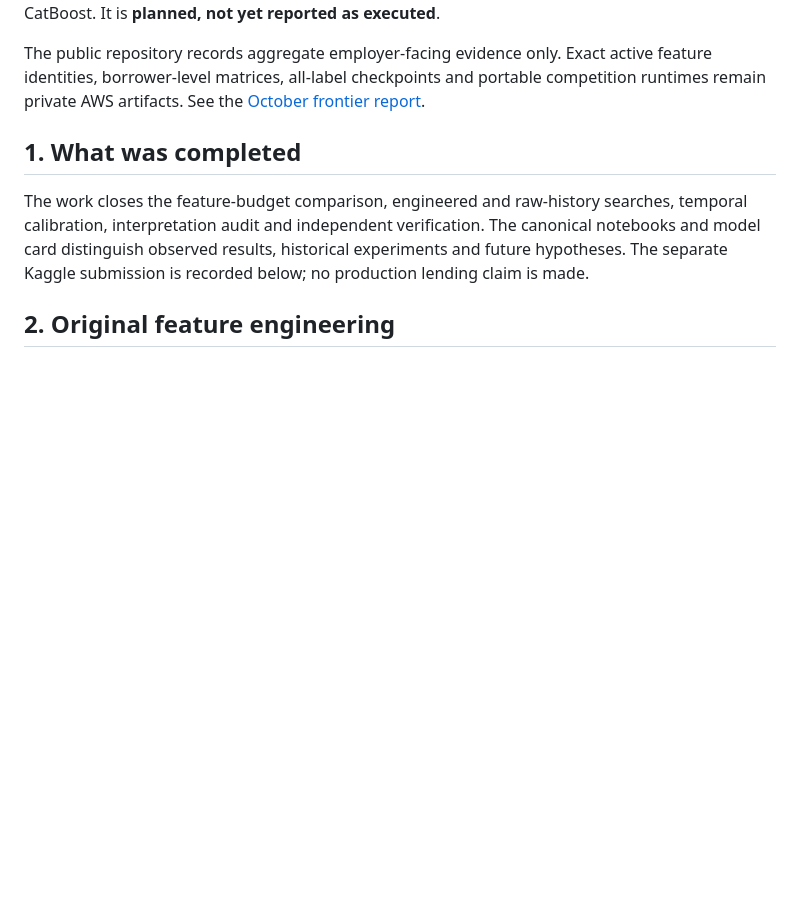
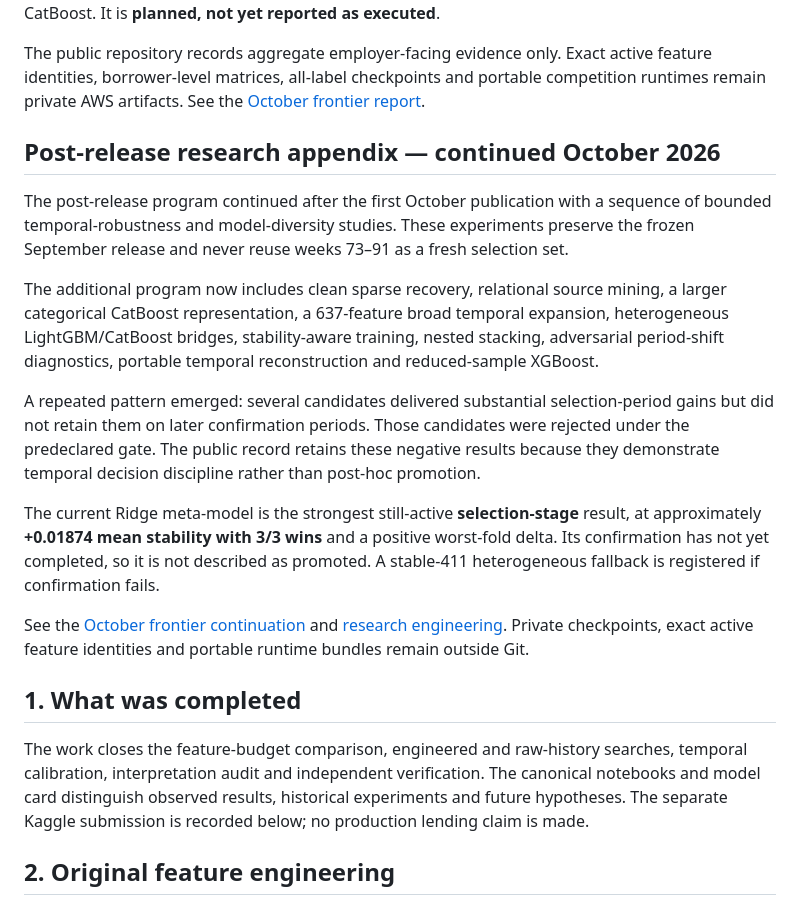
Before and after one commit to alvaromendizabal/home-credit-model-stability, a Markdown page: docs/completion.md, the part around the change. GitHub-like rendering; blank space fills up the shorter version.

Commit message:
docs: append continued October research evidence

```diff
--- a/docs/completion.md
+++ b/docs/completion.md
@@ -117,6 +117,33 @@ The public repository records aggregate employer-facing evidence only. Exact act
 feature identities, borrower-level matrices, all-label checkpoints and portable
 competition runtimes remain private AWS artifacts. See the
 [October frontier report](../reports/post_release_frontier/october_2026.md).
+
+## Post-release research appendix — continued October 2026
+
+The post-release program continued after the first October publication with a sequence
+of bounded temporal-robustness and model-diversity studies. These experiments preserve
+the frozen September release and never reuse weeks 73–91 as a fresh selection set.
+
+The additional program now includes clean sparse recovery, relational source mining,
+a larger categorical CatBoost representation, a 637-feature broad temporal expansion,
+heterogeneous LightGBM/CatBoost bridges, stability-aware training, nested stacking,
+adversarial period-shift diagnostics, portable temporal reconstruction and
+reduced-sample XGBoost.
+
+A repeated pattern emerged: several candidates delivered substantial selection-period
+gains but did not retain them on later confirmation periods. Those candidates were
+rejected under the predeclared gate. The public record retains these negative results
+because they demonstrate temporal decision discipline rather than post-hoc promotion.
+
+The current Ridge meta-model is the strongest still-active **selection-stage** result,
+at approximately **+0.01874 mean stability with 3/3 wins** and a positive worst-fold
+delta. Its confirmation has not yet completed, so it is not described as promoted.
+A stable-411 heterogeneous fallback is registered if confirmation fails.
+
+See the
+[October frontier continuation](../reports/post_release_frontier/october_2026_continuation.md)
+and [research engineering](research_engineering.md). Private checkpoints, exact active
+feature identities and portable runtime bundles remain outside Git.
 
 ## 1. What was completed
 
```
